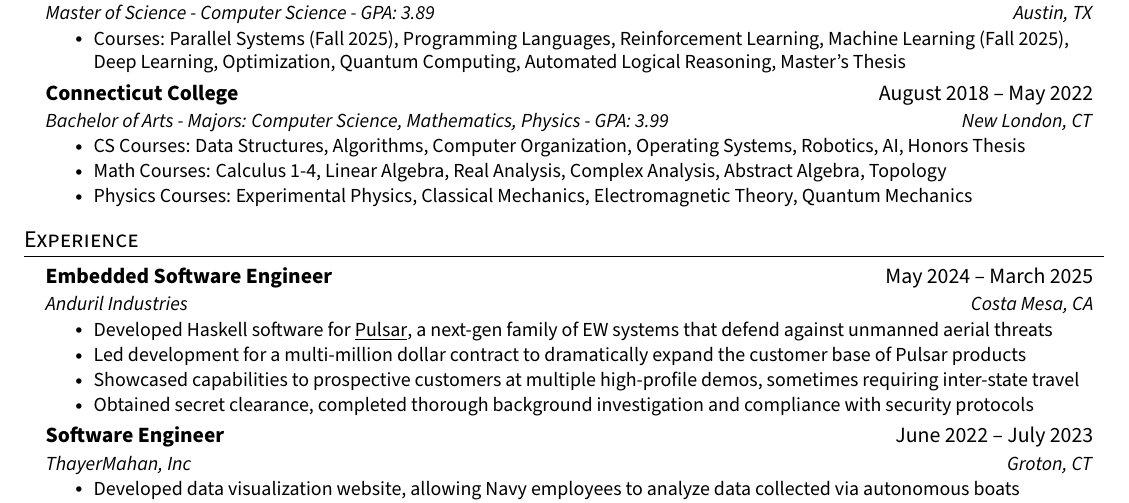
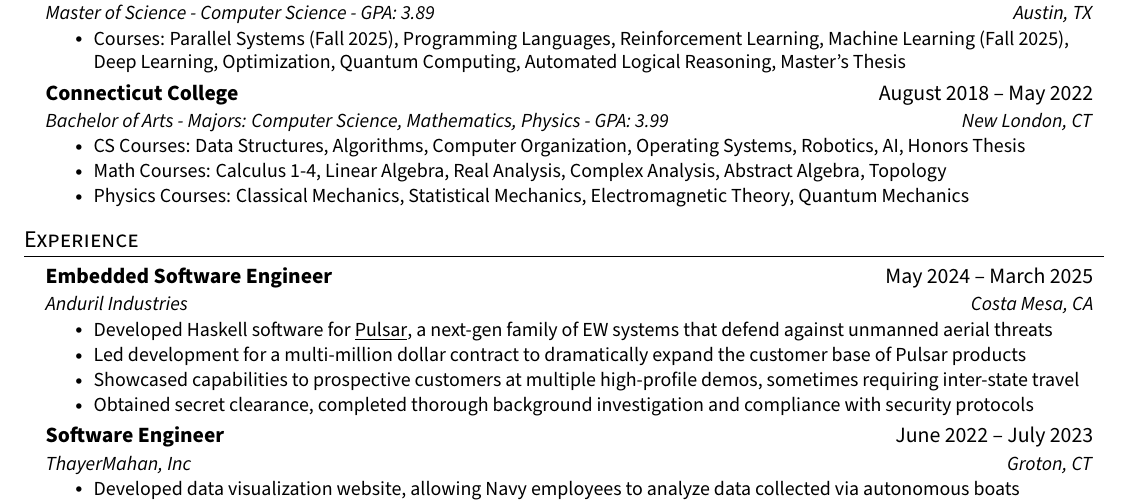
Before and after one commit to cameronangliss/resume, a LaTeX CV (resume.tex): part of the page, cut so that both start at the same text. Compiled offline with pdfLaTeX.

Commit message:
adjust class list

```diff
--- a/resume.tex
+++ b/resume.tex
@@ -119,7 +119,7 @@
       \resumeItemListStart
         \resumeItem{CS Courses: Data Structures, Algorithms, Computer Organization, Operating Systems, Robotics, AI, Honors Thesis}
         \resumeItem{Math Courses: Calculus 1-4, Linear Algebra, Real Analysis, Complex Analysis, Abstract Algebra, Topology}
-        \resumeItem{Physics Courses: Experimental Physics, Classical Mechanics, Electromagnetic Theory, Quantum Mechanics}
+        \resumeItem{Physics Courses: Classical Mechanics, Statistical Mechanics, Electromagnetic Theory, Quantum Mechanics}
       \resumeItemListEnd
   \resumeSubHeadingListEnd
 
```
Also changed, not shown: resume.pdf.
